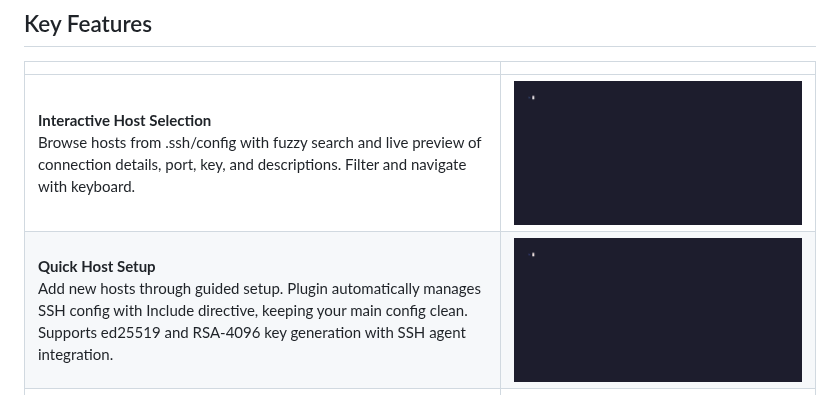
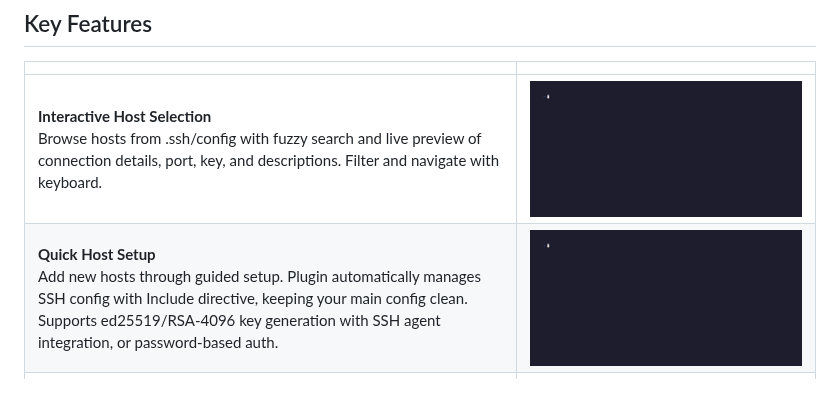
Before and after one commit to obolientsev/ssh-host, a Markdown page: README.md, the part around the change. Drawn GitHub-style; pictures changed too: demo/add.gif.

Commit message:
docs(readme): update quick host setup

```diff
--- a/README.md
+++ b/README.md
@@ -19,7 +19,7 @@ Zsh plugin to simplify interaction with SSH config, ssh, scp.
 |  |  |
 |---------|------|
 | **Interactive Host Selection**<br>Browse hosts from .ssh/config with fuzzy search and live preview of connection details, port, key, and descriptions. Filter and navigate with keyboard. | ![Host Selection](demo/select.gif) |
-| **Quick Host Setup**<br>Add new hosts through guided setup. Plugin automatically manages SSH config with Include directive, keeping your main config clean. Supports ed25519 and RSA-4096 key generation with SSH agent integration. | ![Add Host](demo/add.gif) |
+| **Quick Host Setup**<br>Add new hosts through guided setup. Plugin automatically manages SSH config with Include directive, keeping your main config clean. Supports ed25519/RSA-4096 key generation with SSH agent integration, or password-based auth. | ![Add Host](demo/add.gif) |
 | **SCP Support**<br>Upload files/directories with `ctrl-u`, download with `ctrl-d`. Auto-detects recursive transfers for directories. | ![SCP Support](demo/scp.gif) |
 | **Pin**<br>Press `ctrl-p` to pin frequently-used hosts to the top of your list. Quick access to servers or most used environments. | ![Pin Host](demo/pin.gif) |
 | **Custom Descriptions**<br>Press `ctrl-e` to add descriptions to hosts. Document server purpose, environment (prod/staging/dev), or notes. | ![Edit Description](demo/edit.gif) |
```
